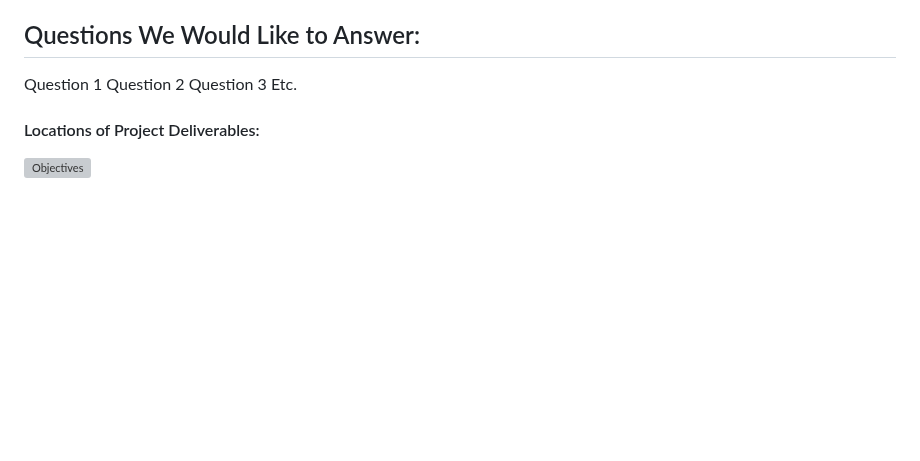
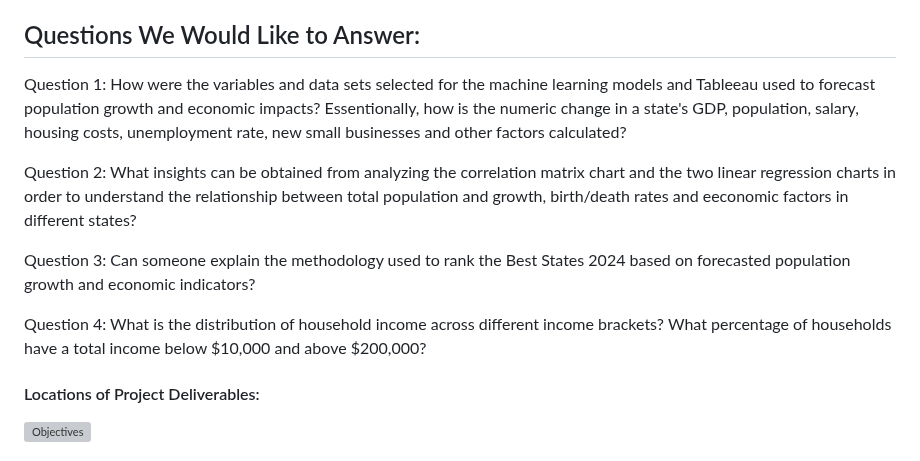
Before and after one commit to NaBest85/Population-Growth, a Markdown page: README.md, the part around the change. Rendered like a GitHub page; blank space fills up the shorter version; grey boxes are pictures that could not be loaded.

```diff
--- a/README.md
+++ b/README.md
@@ -22,10 +22,13 @@ Objective: The direct objective of this project is to deliver insights into the
 
 ## Questions We Would Like to Answer:
 
-Question 1
-Question 2
-Question 3
-Etc.
+Question 1: How  were the variables and data sets selected for the machine learning models and Tableeau used to forecast population growth and economic impacts? Essentionally, how is the numeric change in a state's GDP, population, salary, housing costs, unemployment rate, new small businesses and other factors calculated?
+
+Question 2: What insights can be obtained from analyzing the correlation matrix chart and the two linear regression charts in order to understand the relationship between total population and growth, birth/death rates and eeconomic factors in different states?
+
+Question 3: Can someone explain the methodology used to rank the Best States 2024 based on forecasted population growth and economic indicators?
+
+Question 4: What is the distribution of household income across different income brackets? What percentage of households have a total income below $10,000 and above $200,000?
 
 #### Locations of Project Deliverables:
 
```
